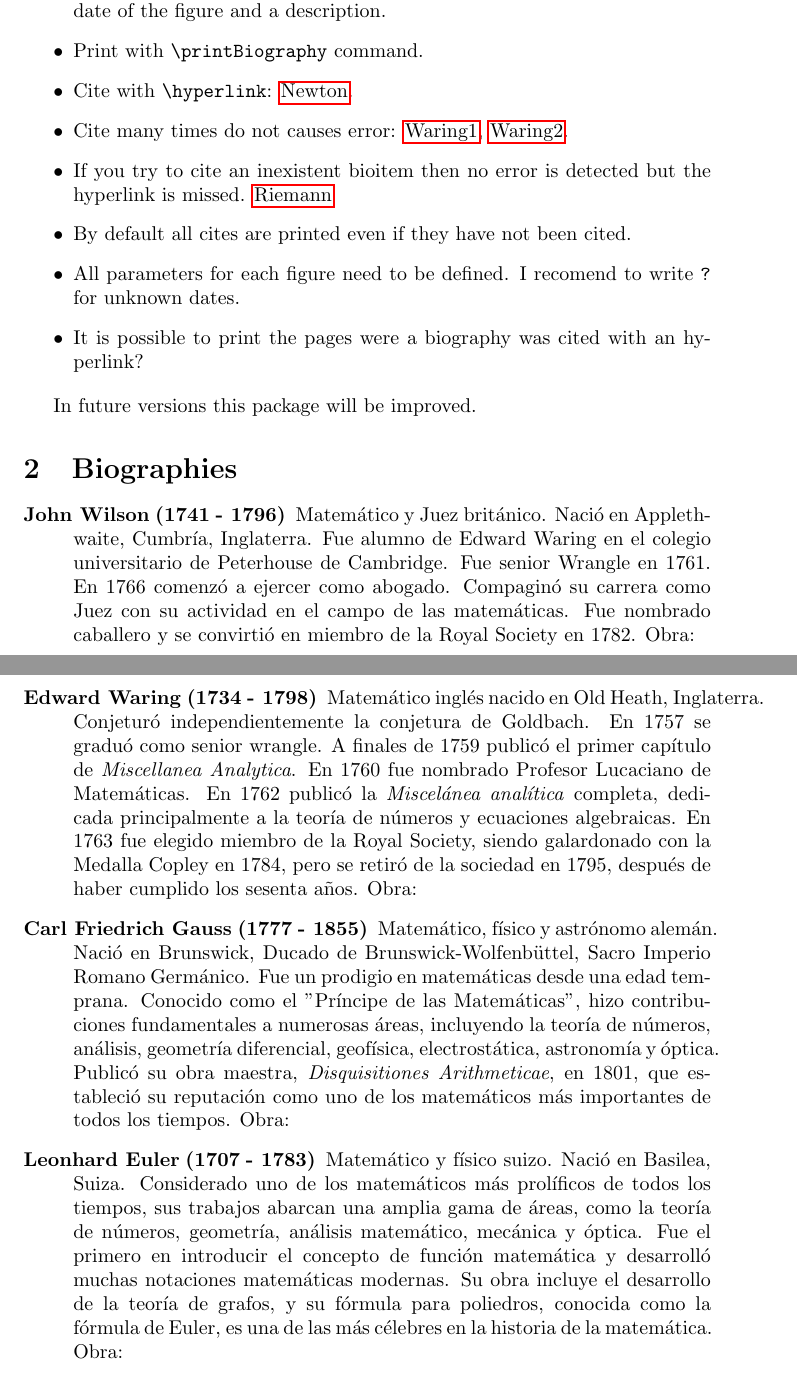
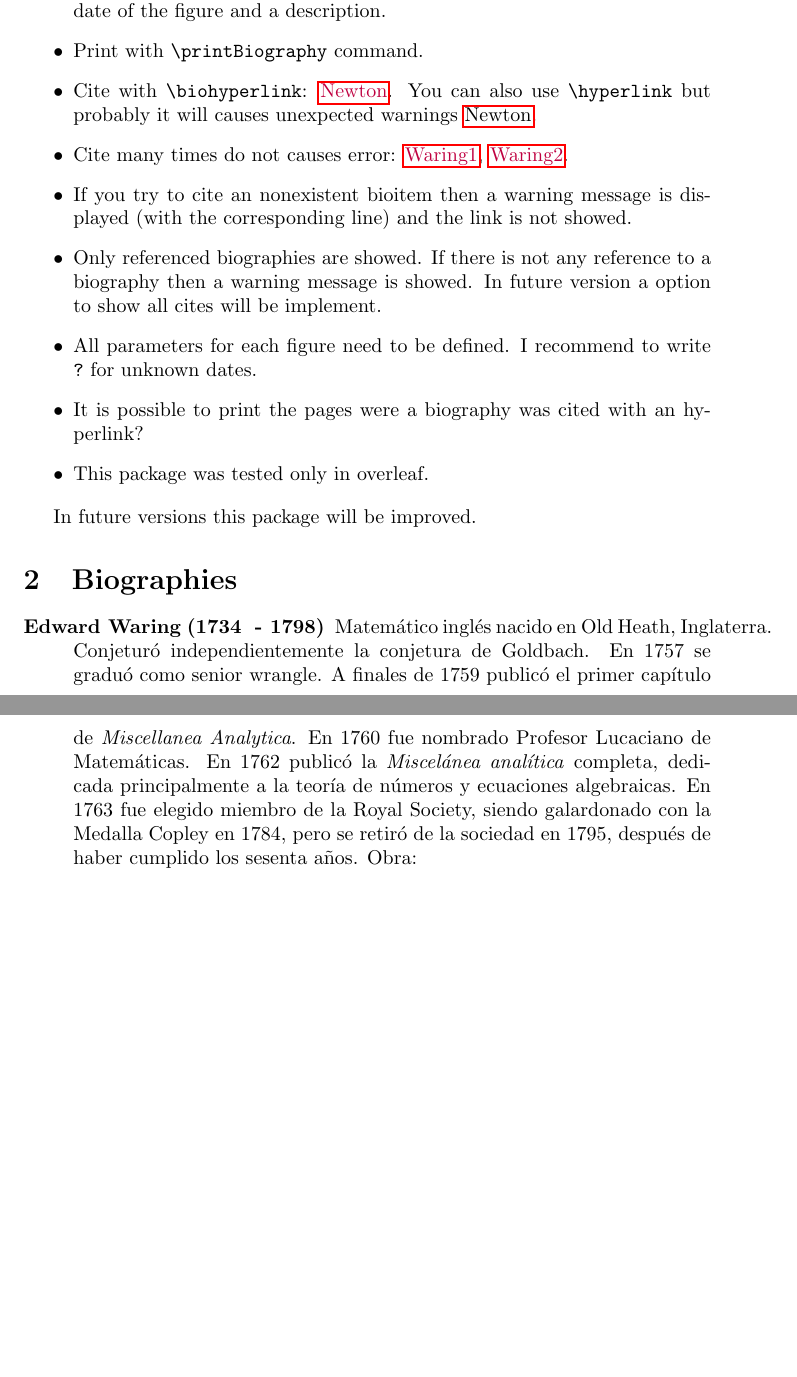
Before and after one commit to KenyGeovany/bioitem, a LaTeX document (TEST_item.tex, which reads item.tex): two parts of pages 1 and 2 of 2, joined at a grey line, cut so that both start at the same text, the shorter picture padded with empty space. Compiled offline with pdfLaTeX.

Commit message:
Second version: Dynamic Biographies

```diff
--- a/TEST_item.tex
+++ b/TEST_item.tex
@@ -15,13 +15,14 @@ Import item.tex with input and uses it to create an environment for biographies.
 \begin{itemize}
     \item Create items with \verb|\bioitem| command with 5 parameters: a unique label wich serves as an ID of the biography, the name, birth date and death date of the figure and a description.
     \item Print with \verb|\printBiography| command.
-    \item Cite with \verb|\hyperlink|: \hyperlink{bioNewton}{Newton}.
-    \item Cite many times do not causes error: \hyperlink{bioWaring}{Waring1}, \hyperlink{bioWaring}{Waring2}.
-    \item If you try to cite an inexistent bioitem then no error is detected but the hyperlink is missed.
-    \hyperlink{bioRiemann}{Riemann}
-    \item By default all cites are printed even if they have not been cited.
-    \item All parameters for each figure need to be defined. I recomend to write \verb|?| for unknown dates.
+    \item Cite with \verb|\biohyperlink|: \biohyperlink{bioNewton}{Newton}. You can also use \verb|\hyperlink| but probably it will causes unexpected warnings \hyperlink{bioNewton}{Newton}.
+    \item Cite many times do not causes error: \biohyperlink{bioWaring}{Waring1}, \biohyperlink{bioWaring}{Waring2}.
+    \item If you try to cite an nonexistent bioitem then a warning message is displayed (with the corresponding line) and the link is not showed.
+    \biohyperlink{bioRiemann}{Riemann}
+    \item Only referenced biographies are showed. If there is not any reference to a biography then a warning message is showed. In future version a option to show all cites will be implement.
+    \item All parameters for each figure need to be defined. I recommend to write \verb|?| for unknown dates.
     \item It is possible to print the pages were a biography was cited with an hyperlink?
+    \item This package was tested only in overleaf.
 \end{itemize}
 
 In future versions this package will be improved.
--- a/item.tex
+++ b/item.tex
@@ -1,31 +1,65 @@
 % BIOGRAFIAS
 
-% Required packages
+%Necesary commands
 \usepackage{hyperref}
 \usepackage{datatool}
+\usepackage{xcolor}
 
 % Define the data base.
 \DTLnewdb{biography}
 
-% STYLE 1: STATIC BIOGRAFY
+%DINAMIC BIOGRAFY
+% Definir el comando personalizado \mylabel
+\newcommand{\biolabel}[1]{%
+  \expandafter\gdef\csname bio@label@#1\endcsname{}%
+}
 % Define a command named \bioitem to input the data in rows with 5 columns.
 \newcommand{\bioitem}[5]{%
-  \DTLnewrow{biography}% Must coincide with some data base.
+  \DTLnewrow{biography}% Debe coincidir con alguna base de datos
   \DTLnewdbentry{biography}{label}{#1}%
   \DTLnewdbentry{biography}{name}{#2}%
   \DTLnewdbentry{biography}{birth}{#3}%
   \DTLnewdbentry{biography}{death}{#4}%
   \DTLnewdbentry{biography}{description}{#5}%
+  \label{LabelUniqueFromPackageBiographyBioItem#1}%
+  % Label para verificar si una referencia apunta a una
+  % biografía existente.
 }
-% Print the biography sorted by name
-\newcommand{\printBiography}{%
-\begin{description}
-\DTLforeach{biography}{\label=label, \name=name, \birth=birth, \death=death, \description=description}{%
-  \item[\name \hspace{1mm}(\birth \hspace{1mm}- \death)]\hypertarget{\label}{} \description
+% Command to make hyperlinks with control of labels
+\newcommand{\biohyperlink}[2]{%
+% Se verifica primero si el label está definida para algún bioitem
+\ifcsname r@LabelUniqueFromPackageBiographyBioItem#1\endcsname
+    % Label personalizado para imprimir un label si esta etiqueta existe
+    % \biolabel no presenta ningún warning por duplicación
+    \biolabel{LabelUniqueFromPackageBiography#1}%
+    \hyperlink{#1}{\textcolor{purple}{#2}}%
+\else
+    \PackageWarning{biography}{Biography Label does not exists}%
+\fi
 }
-\end{description}%
+\newcommand{\printBiography}[0]{%
+  \newcount\countreferenced
+  \countreferenced=0
+  \DTLforeach{biography}{\label=label}{%
+    \ifcsname bio@label@LabelUniqueFromPackageBiography\label\endcsname
+      \advance\countreferenced by 1
+    \fi
+  } % Check first if some reference there exists
+  \ifnum\countreferenced>0
+    \begin{description}
+    \DTLsort{name}{biography}% Sorter the biographies
+    \DTLforeach{biography}{\label=label, \name=name, \birth=birth, \death=death, \description=description}{%
+      \ifcsname bio@label@LabelUniqueFromPackageBiography\label\endcsname
+        \item[\name \hspace{1mm}(\birth \hspace{1mm} - \death)]%
+        \hypertarget{\label}{} \description
+      \fi
+    } % If there is some reference then print the biography
+    \end{description}
+  \else
+    % If not, print a warning
+    \PackageWarning{biography}{None biography referenced can be found}
+  \fi
 }
-
 
 
 %Make a section for biography: \section{Biographies} (optional)
```
Also changed, not shown: biography.tex (+2 -1 lines), TEST_item.pdf.
